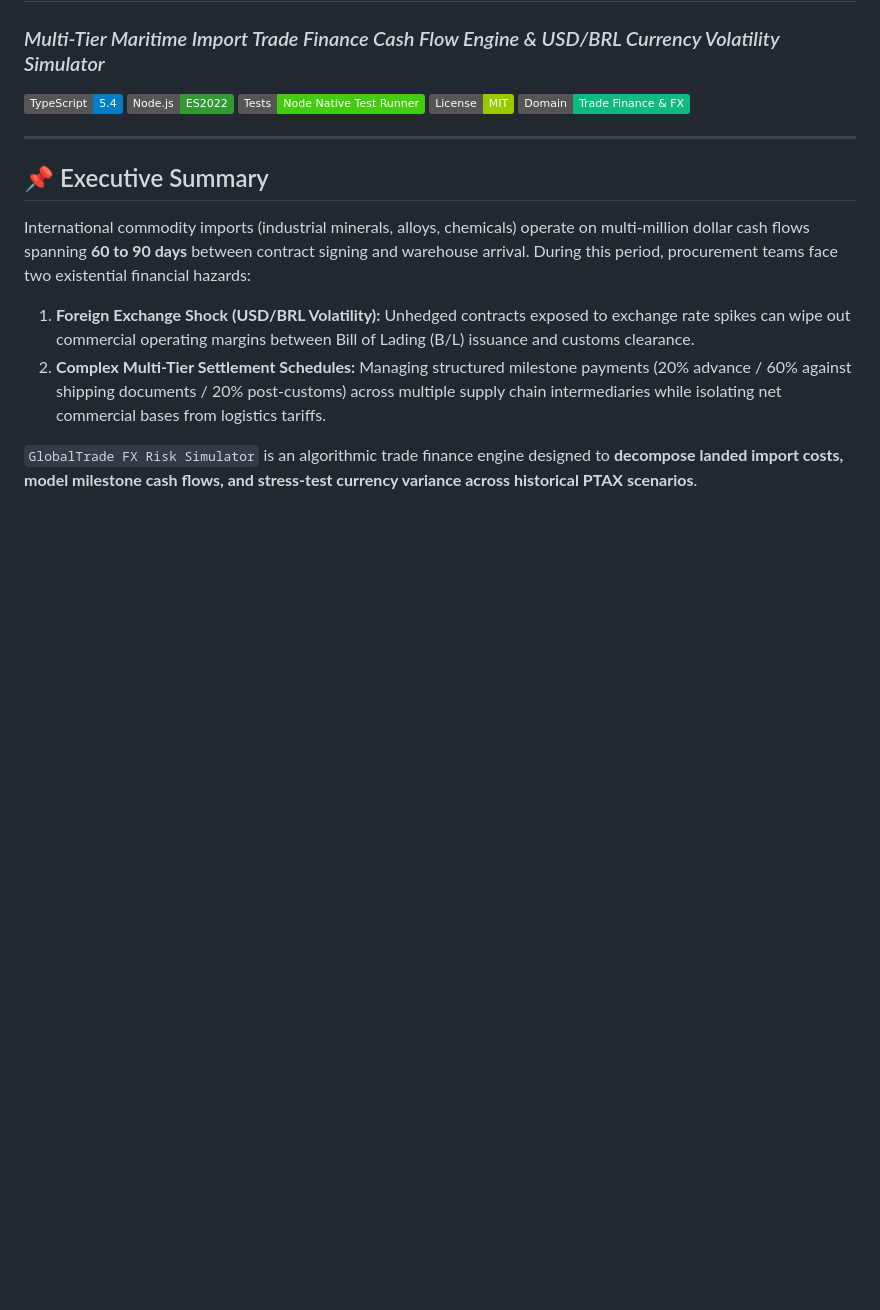
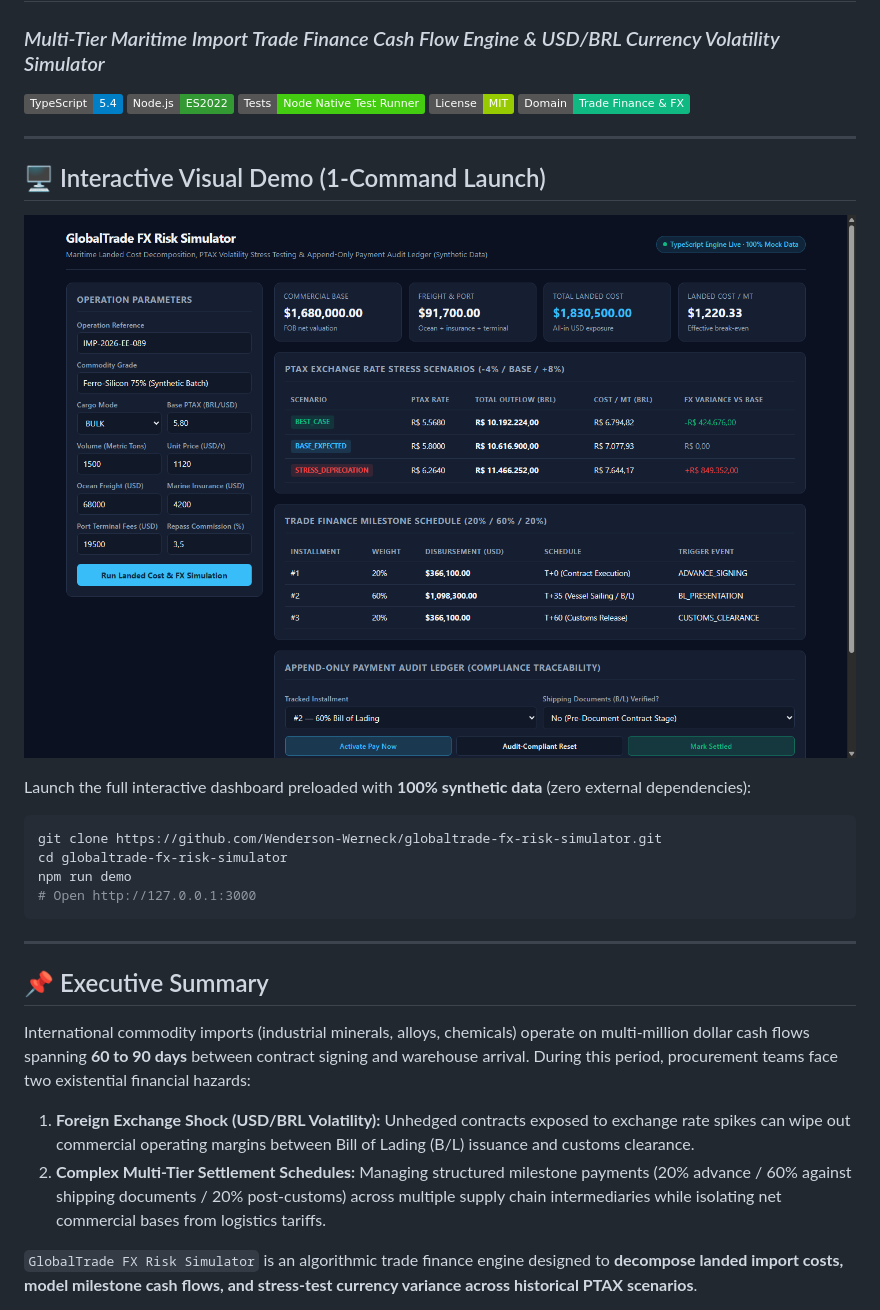
Before and after one commit to Wenderson-Werneck/globaltrade-fx-risk-simulator, a Markdown page: README.md, the part around the change. GitHub-like rendering; pictures changed too: docs/preview.png (added); badges without logos; blank space fills up the shorter version.

Commit message:
feat(demo): add 1-command interactive web demo with synthetic data and README preview screenshot

````diff
--- a/README.md
+++ b/README.md
@@ -6,6 +6,21 @@
 [![Tests](https://img.shields.io/badge/Tests-Node%20Native%20Test%20Runner-brightgreen.svg)]()
 [![License](https://img.shields.io/badge/License-MIT-green.svg)]()
 [![Domain](https://img.shields.io/badge/Domain-Trade%20Finance%20%26%20FX-10B981.svg)]()
+
+---
+
+## 🖥️ Interactive Visual Demo (1-Command Launch)
+
+![GlobalTrade FX Risk Simulator — Live Demo Preview](docs/preview.png)
+
+Launch the full interactive dashboard preloaded with **100% synthetic data** (zero external dependencies):
+
+```bash
+git clone https://github.com/Wenderson-Werneck/globaltrade-fx-risk-simulator.git
+cd globaltrade-fx-risk-simulator
+npm run demo
+# Open http://127.0.0.1:3000
+```
 
 ---
 
````
Also changed, not shown: 3 other files.
